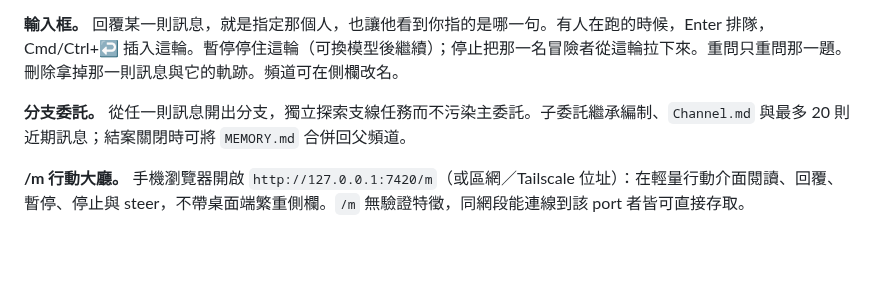
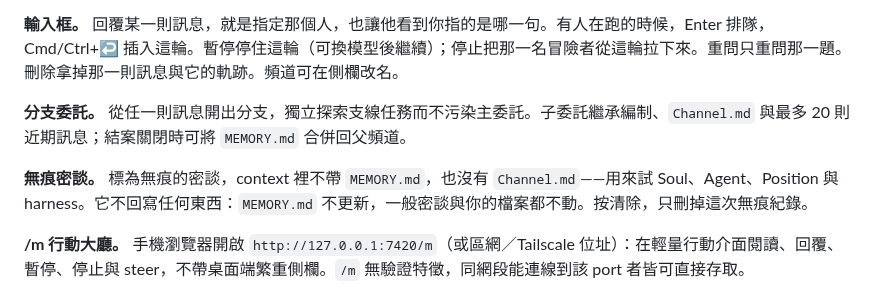
Before and after one commit to Jakevin/guild, a Markdown page: README.zh.md, the part around the change. Drawn GitHub-style; blank space fills up the shorter version.

```diff
--- a/README.zh.md
+++ b/README.zh.md
@@ -47,6 +47,8 @@ pnpm dev
 **輸入框。** 回覆某一則訊息，就是指定那個人，也讓他看到你指的是哪一句。有人在跑的時候，Enter 排隊，Cmd/Ctrl+↩ 插入這輪。暫停停住這輪（可換模型後繼續）；停止把那一名冒險者從這輪拉下來。重問只重問那一題。刪除拿掉那一則訊息與它的軌跡。頻道可在側欄改名。
 
 **分支委託。** 從任一則訊息開出分支，獨立探索支線任務而不污染主委託。子委託繼承編制、`Channel.md` 與最多 20 則近期訊息；結案關閉時可將 `MEMORY.md` 合併回父頻道。
+
+**無痕密談。** 標為無痕的密談，context 裡不帶 `MEMORY.md`，也沒有 `Channel.md`——用來試 Soul、Agent、Position 與 harness。它不回寫任何東西：`MEMORY.md` 不更新，一般密談與你的檔案都不動。按清除，只刪掉這次無痕紀錄。
 
 **/m 行動大廳。** 手機瀏覽器開啟 `http://127.0.0.1:7420/m`（或區網／Tailscale 位址）：在輕量行動介面閱讀、回覆、暫停、停止與 steer，不帶桌面端繁重側欄。`/m` 無驗證特徵，同網段能連線到該 port 者皆可直接存取。
 
```
Also changed, not shown: README.ja.md (+4 -0 lines), README.md (+2 -0 lines), docs/readme-cover-ja.png (added).
